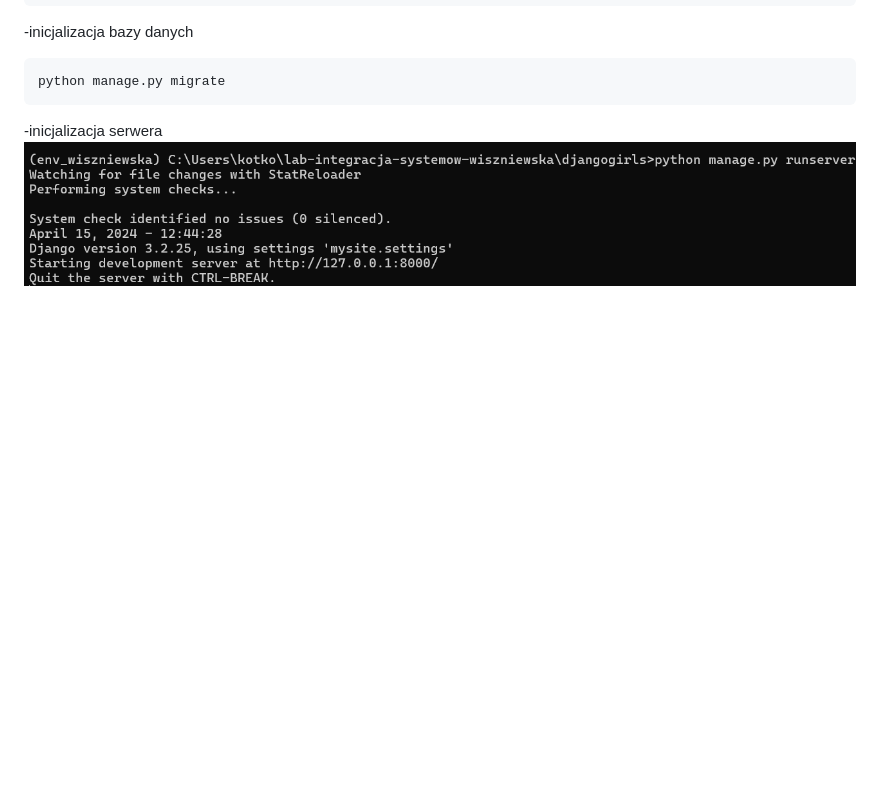
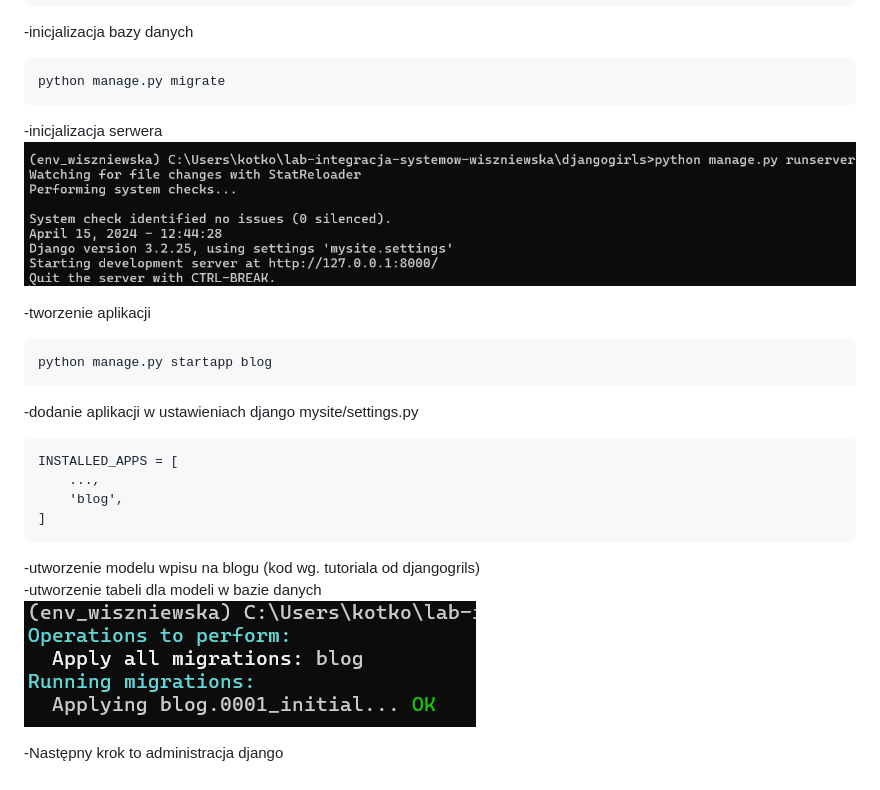
Before and after one commit to Wisienkaa/lab-integracja-systemow-wiszniewska, a Markdown page: utils/README.md, the part around the change. GitHub-like rendering; pictures changed too: utils/screen-shot-databaseok.png (added); blank space fills up the shorter version.

Commit message:
readme administracja django admin (next step)

````diff
--- a/utils/README.md
+++ b/utils/README.md
@@ -68,3 +68,24 @@ python manage.py migrate
 
 -inicjalizacja serwera
 ![venv](screen-shot-serverinit.png)
+
+-tworzenie aplikacji
+
+```bash
+python manage.py startapp blog
+```
+
+-dodanie aplikacji w ustawieniach django mysite/settings.py
+
+```
+INSTALLED_APPS = [
+    ...,
+    'blog',
+]
+```
+
+-utworzenie modelu wpisu na blogu (kod wg. tutoriala od djangogrils)
+-utworzenie tabeli dla modeli w bazie danych
+![venv](screen-shot-databaseok.png)
+
+-Następny krok to administracja django
````
